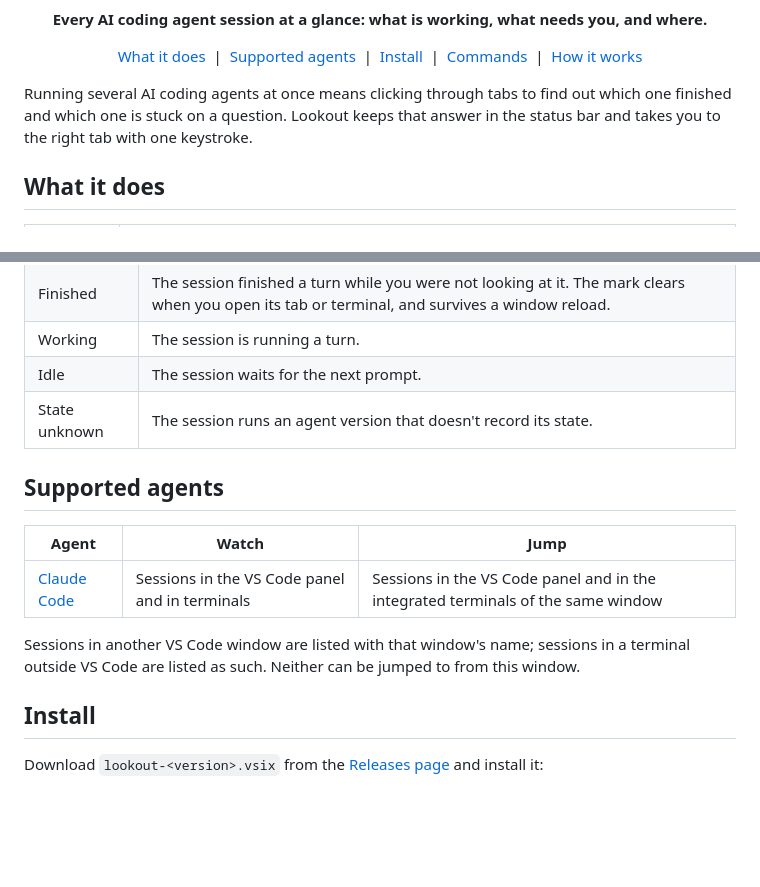
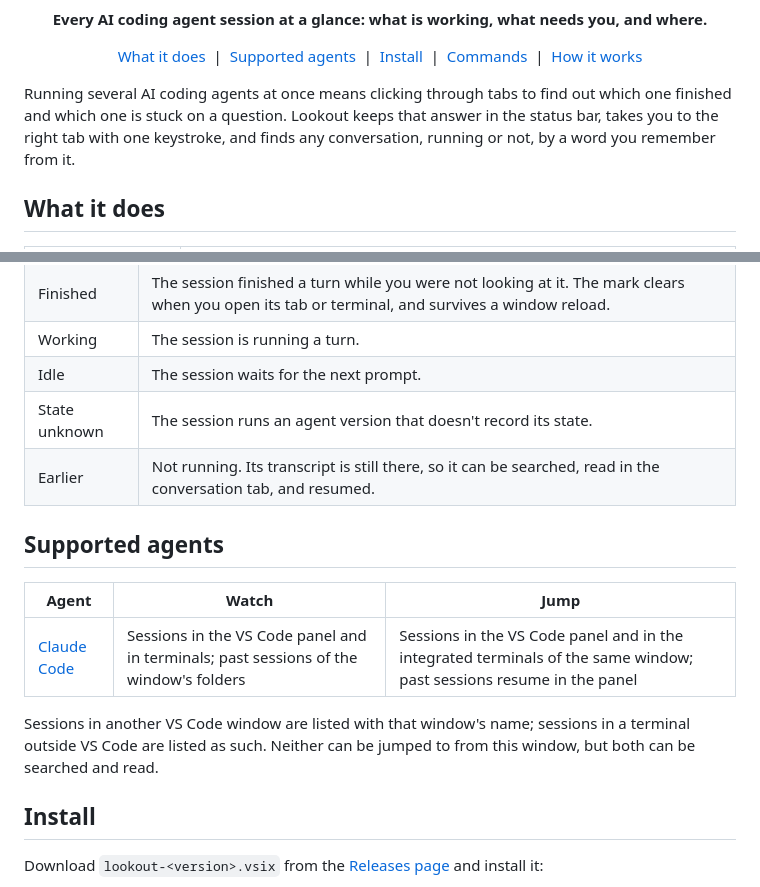
Before and after one commit to nimrod-teich/lookout, a Markdown page: README.md, 2 parts joined by grey strips. GitHub-like rendering; blank space fills up the shorter version.

```diff
--- a/README.md
+++ b/README.md
@@ -21,7 +21,7 @@
   <a href="#how-it-works">How it works</a>
 </p>
 
-Running several AI coding agents at once means clicking through tabs to find out which one finished and which one is stuck on a question. Lookout keeps that answer in the status bar and takes you to the right tab with one keystroke.
+Running several AI coding agents at once means clicking through tabs to find out which one finished and which one is stuck on a question. Lookout keeps that answer in the status bar, takes you to the right tab with one keystroke, and finds any conversation, running or not, by a word you remember from it.
 
 ## What it does
 
@@ -61,14 +77,15 @@ Running several AI coding agents at once means clicking through tabs to find out
 | Working | The session is running a turn. |
 | Idle | The session waits for the next prompt. |
 | State unknown | The session runs an agent version that doesn't record its state. |
+| Earlier | Not running. Its transcript is still there, so it can be searched, read in the conversation tab, and resumed. |
 
 ## Supported agents
 
 | Agent | Watch | Jump |
 | --- | --- | --- |
-| [Claude Code](https://claude.com/claude-code) | Sessions in the VS Code panel and in terminals | Sessions in the VS Code panel and in the integrated terminals of the same window |
+| [Claude Code](https://claude.com/claude-code) | Sessions in the VS Code panel and in terminals; past sessions of the window's folders | Sessions in the VS Code panel and in the integrated terminals of the same window; past sessions resume in the panel |
 
-Sessions in another VS Code window are listed with that window's name; sessions in a terminal outside VS Code are listed as such. Neither can be jumped to from this window.
+Sessions in another VS Code window are listed with that window's name; sessions in a terminal outside VS Code are listed as such. Neither can be jumped to from this window, but both can be searched and read.
 
 ## Install
 
```
Also changed, not shown: other parts of README.md (+17 -1 lines).
